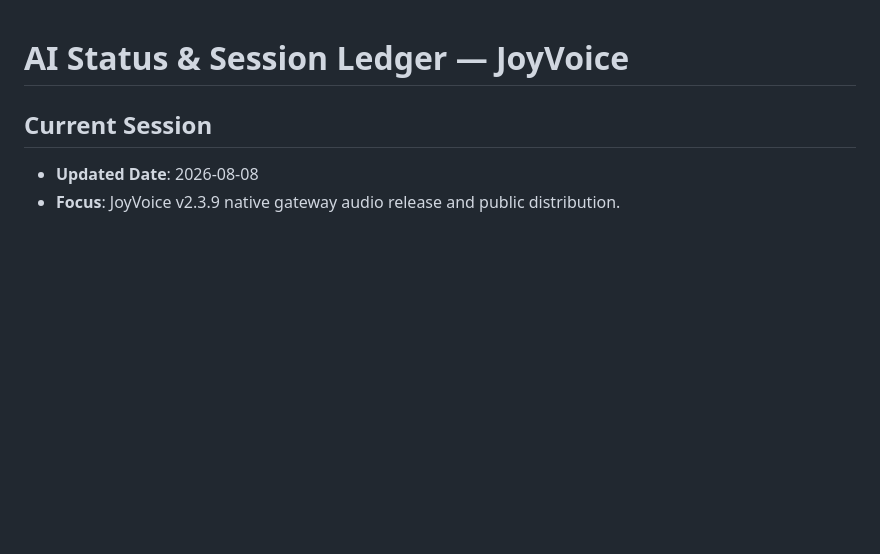
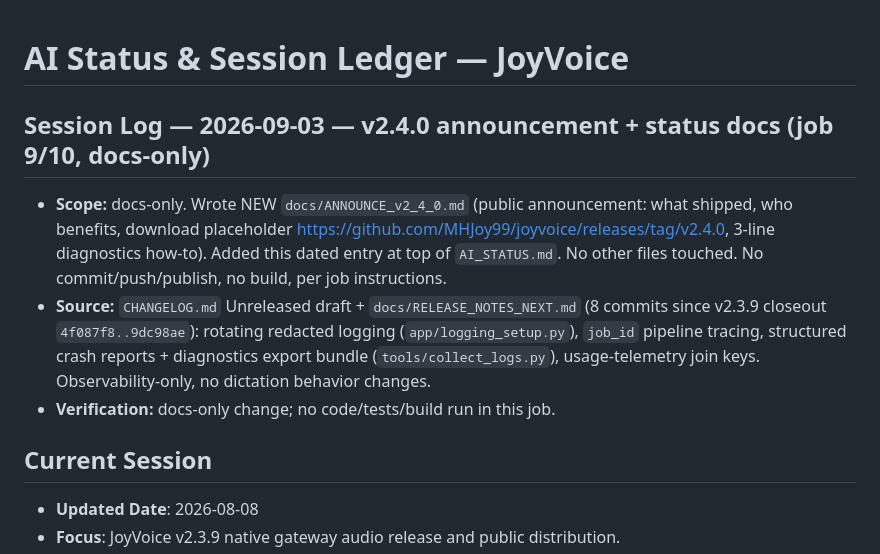
Before and after one commit to MHJoy99/joyvoice, a Markdown page: AI_STATUS.md, the part around the change. Rendered like a GitHub page; blank space fills up the shorter version.

Commit message:
docs: v2.4.0 announcement, release notes, status evidence

```diff
--- a/AI_STATUS.md
+++ b/AI_STATUS.md
@@ -1,4 +1,10 @@
 # AI Status & Session Ledger — JoyVoice
+
+## Session Log — 2026-09-03 — v2.4.0 announcement + status docs (job 9/10, docs-only)
+
+- **Scope:** docs-only. Wrote NEW `docs/ANNOUNCE_v2_4_0.md` (public announcement: what shipped, who benefits, download placeholder https://github.com/MHJoy99/joyvoice/releases/tag/v2.4.0, 3-line diagnostics how-to). Added this dated entry at top of `AI_STATUS.md`. No other files touched. No commit/push/publish, no build, per job instructions.
+- **Source:** `CHANGELOG.md` Unreleased draft + `docs/RELEASE_NOTES_NEXT.md` (8 commits since v2.3.9 closeout `4f087f8..9dc98ae`): rotating redacted logging (`app/logging_setup.py`), `job_id` pipeline tracing, structured crash reports + diagnostics export bundle (`tools/collect_logs.py`), usage-telemetry join keys. Observability-only, no dictation behavior changes.
+- **Verification:** docs-only change; no code/tests/build run in this job.
 
 ## Current Session
 
```
Also changed, not shown: docs/ANNOUNCE_v2_4_0.md (added, +28 -0 lines), docs/RELEASE_v2_4_0.md (added, +124 -0 lines).
